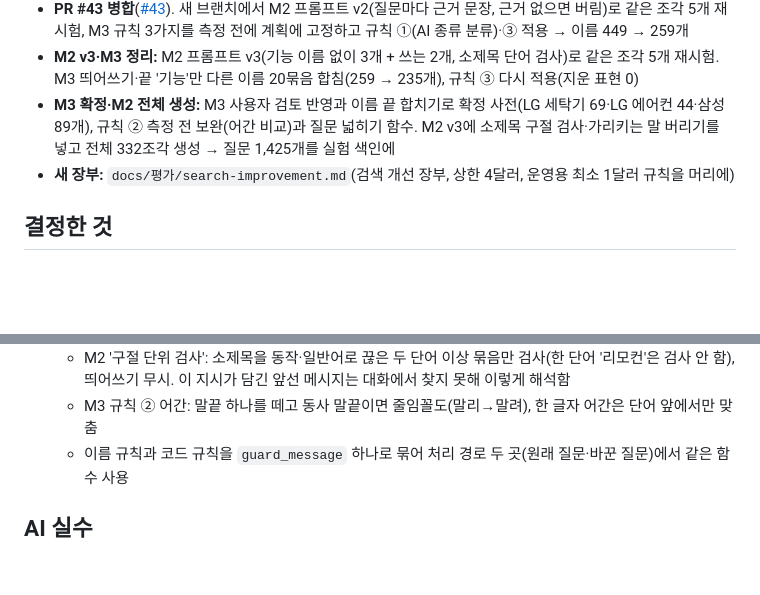
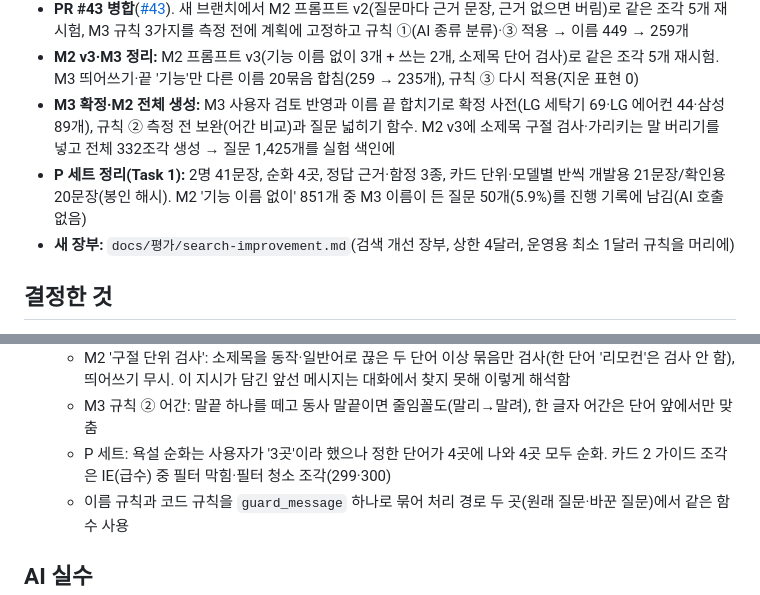
Before and after one commit to mini-cs/pyeobom, a Markdown page: docs/개발일지/2026-11-10.md, 2 parts joined by grey strips. Rendered like a GitHub page; blank space fills up the shorter version.

```diff
--- a/docs/개발일지/2026-11-10.md
+++ b/docs/개발일지/2026-11-10.md
@@ -10,6 +10,7 @@
 - **PR #43 병합**([#43](https://github.com/mini-cs/pyeobom/pull/43)). 새 브랜치에서 M2 프롬프트 v2(질문마다 근거 문장, 근거 없으면 버림)로 같은 조각 5개 재시험, M3 규칙 3가지를 측정 전에 계획에 고정하고 규칙 ①(AI 종류 분류)·③ 적용 → 이름 449 → 259개
 - **M2 v3·M3 정리:** M2 프롬프트 v3(기능 이름 없이 3개 + 쓰는 2개, 소제목 단어 검사)로 같은 조각 5개 재시험. M3 띄어쓰기·끝 '기능'만 다른 이름 20묶음 합침(259 → 235개), 규칙 ③ 다시 적용(지운 표현 0)
 - **M3 확정·M2 전체 생성:** M3 사용자 검토 반영과 이름 끝 합치기로 확정 사전(LG 세탁기 69·LG 에어컨 44·삼성 89개), 규칙 ② 측정 전 보완(어간 비교)과 질문 넓히기 함수. M2 v3에 소제목 구절 검사·가리키는 말 버리기를 넣고 전체 332조각 생성 → 질문 1,425개를 실험 색인에
+- **P 세트 정리(Task 1):** 2명 41문장, 순화 4곳, 정답 근거·함정 3종, 카드 단위·모델별 반씩 개발용 21문장/확인용 20문장(봉인 해시). M2 '기능 이름 없이' 851개 중 M3 이름이 든 질문 50개(5.9%)를 진행 기록에 남김(AI 호출 없음)
 - **새 장부:** `docs/평가/search-improvement.md`(검색 개선 장부, 상한 4달러, 운영용 최소 1달러 규칙을 머리에)
 
 ## 결정한 것
@@ -31,6 +32,7 @@
   - M2 v3 소제목 단어: 끝 '하기'를 떼고 두 글자 이상, 동작·일반어(사용·설정·방법·관리·기능·확인·청소·안내·살펴보·및·하기) 제외. M3 합칠 때는 처음 나온 이름을 남기고 표현은 합집합
   - M2 '구절 단위 검사': 소제목을 동작·일반어로 끊은 두 단어 이상 묶음만 검사(한 단어 '리모컨'은 검사 안 함), 띄어쓰기 무시. 이 지시가 담긴 앞선 메시지는 대화에서 찾지 못해 이렇게 해석함
   - M3 규칙 ② 어간: 말끝 하나를 떼고 동사 말끝이면 줄임꼴도(말리→말려), 한 글자 어간은 단어 앞에서만 맞춤
+  - P 세트: 욕설 순화는 사용자가 '3곳'이라 했으나 정한 단어가 4곳에 나와 4곳 모두 순화. 카드 2 가이드 조각은 IE(급수) 중 필터 막힘·필터 청소 조각(299·300)
   - 이름 규칙과 코드 규칙을 `guard_message` 하나로 묶어 처리 경로 두 곳(원래 질문·바꾼 질문)에서 같은 함수 사용
 
 ## AI 실수
```
Also changed, not shown: docs/평가/search-improvement.md (+8 -0 lines).
